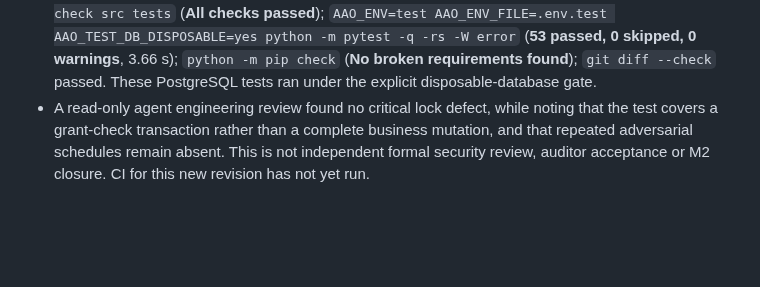
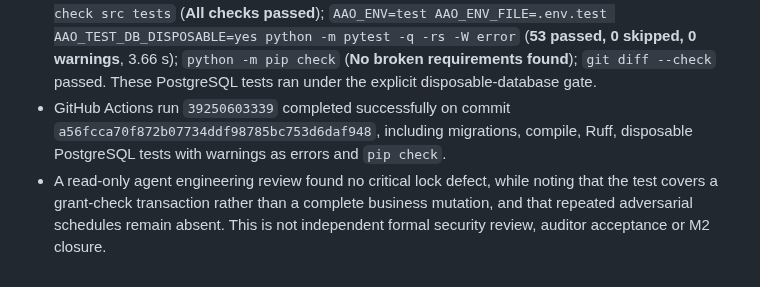
Before and after one commit to alessbarb/aao, a Markdown page: docs/VERIFICATION_EVIDENCE_REGISTER.md, the part around the change. Drawn GitHub-style; blank space fills up the shorter version.

Commit message:
docs: record grant control CI evidence

```diff
--- a/docs/VERIFICATION_EVIDENCE_REGISTER.md
+++ b/docs/VERIFICATION_EVIDENCE_REGISTER.md
@@ -129,8 +129,11 @@ After the 50-test baseline at `87779b5d8422d33e7f8befbe87c4e4ff307cee52`, the pr
   `python -m pip check` (**No broken requirements found**); `git diff --check`
   passed. These PostgreSQL tests ran under the explicit disposable-database
   gate.
+- GitHub Actions run `39250603339` completed successfully on commit
+  `a56fcca70f872b07734ddf98785bc753d6daf948`, including migrations, compile,
+  Ruff, disposable PostgreSQL tests with warnings as errors and `pip check`.
 - A read-only agent engineering review found no critical lock defect, while
   noting that the test covers a grant-check transaction rather than a complete
   business mutation, and that repeated adversarial schedules remain absent.
   This is not independent formal security review, auditor acceptance or M2
-  closure. CI for this new revision has not yet run.
+  closure.
```
